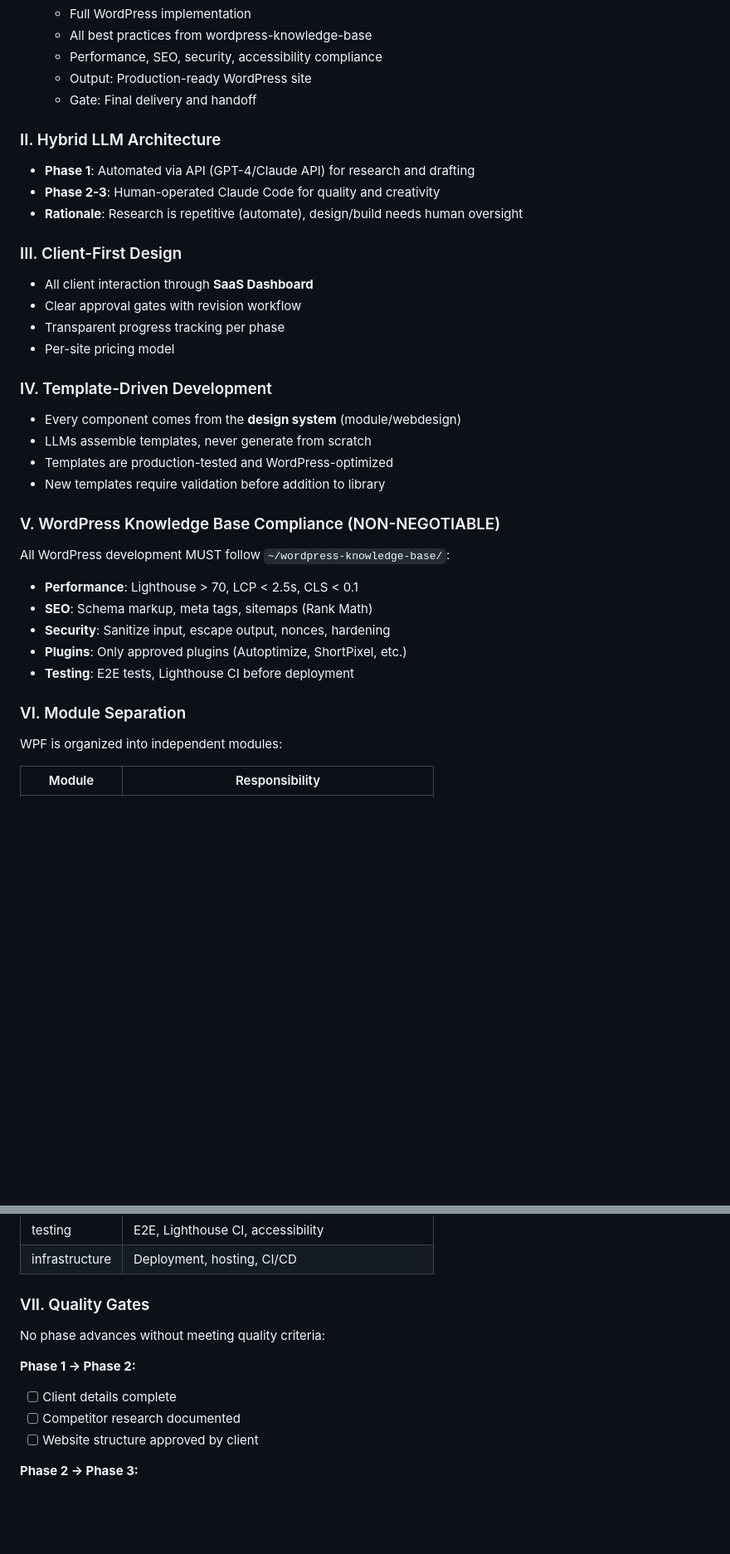
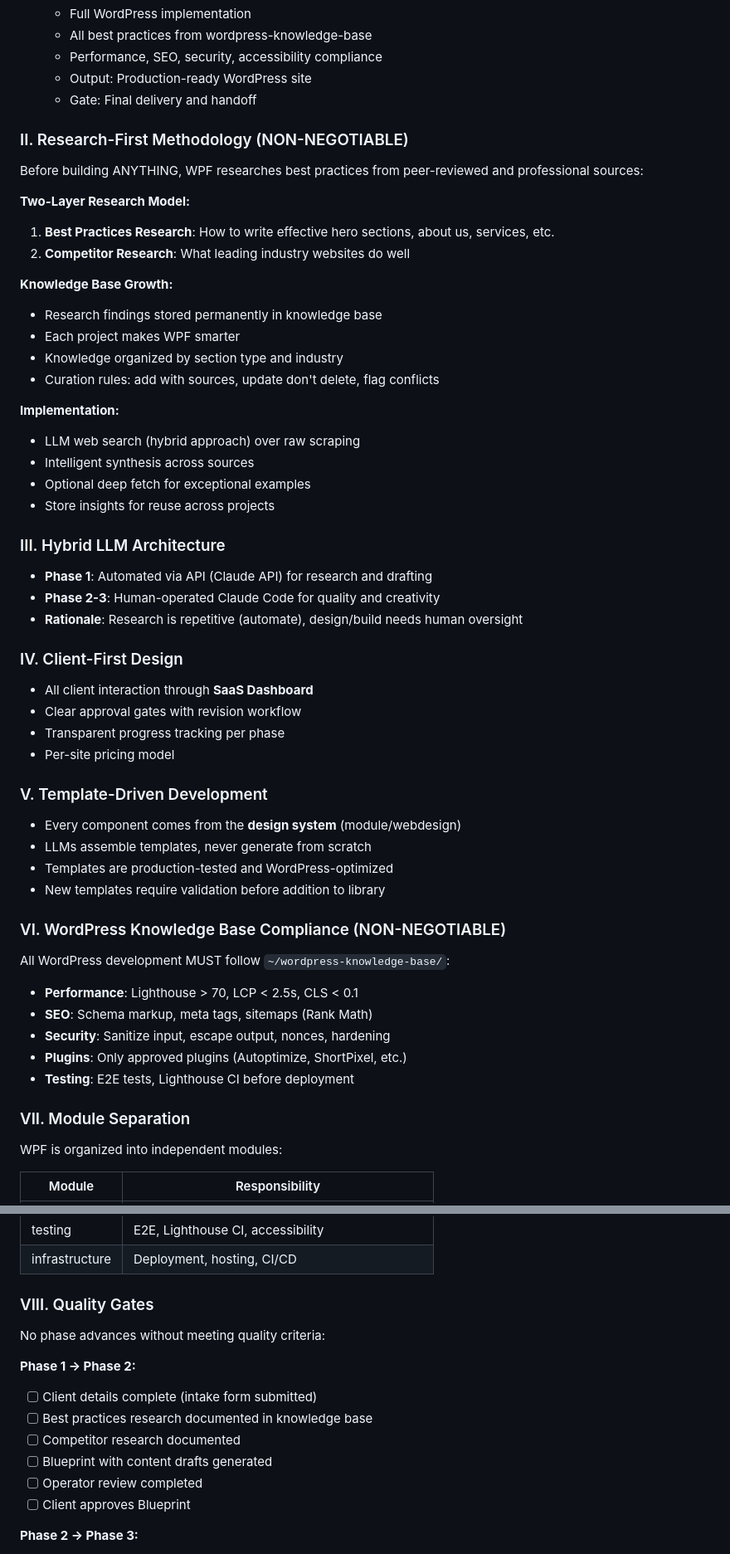
Before and after one commit to PatTDS/wp-site-factory, a Markdown page: .specify/memory/constitution.md, 2 parts joined by grey strips. Shown at 83% size. Drawn GitHub-style; blank space fills up the shorter version.

Commit message:
docs(constitution): add Research-First Methodology principle
Added new constitutional principle II (Research-First Methodology):
- Two-layer research model (best practices + competitors)
- Knowledge base growth strategy
- LLM web search implementation approach

Updated Phase 1 quality gates to include:
- Best practices research documented
- Blueprint with content drafts
- Operator review completed

Renumbered subsequent principles (III-VIII).
Version: 1.0.0 → 1.1.0

🤖 Generated with [Claude Code](https://claude.com/claude-code)

Co-Authored-By: Claude <noreply@anthropic.com>

```diff
--- a/.specify/memory/constitution.md
+++ b/.specify/memory/constitution.md
@@ -31,27 +31,47 @@ Every website project MUST pass through three sequential phases with client appr
    - Output: Production-ready WordPress site
    - Gate: Final delivery and handoff
 
-### II. Hybrid LLM Architecture
+### II. Research-First Methodology (NON-NEGOTIABLE)
 
-- **Phase 1**: Automated via API (GPT-4/Claude API) for research and drafting
+Before building ANYTHING, WPF researches best practices from peer-reviewed and professional sources:
+
+**Two-Layer Research Model:**
+1. **Best Practices Research**: How to write effective hero sections, about us, services, etc.
+2. **Competitor Research**: What leading industry websites do well
+
+**Knowledge Base Growth:**
+- Research findings stored permanently in knowledge base
+- Each project makes WPF smarter
+- Knowledge organized by section type and industry
+- Curation rules: add with sources, update don't delete, flag conflicts
+
+**Implementation:**
+- LLM web search (hybrid approach) over raw scraping
+- Intelligent synthesis across sources
+- Optional deep fetch for exceptional examples
+- Store insights for reuse across projects
+
+### III. Hybrid LLM Architecture
+
+- **Phase 1**: Automated via API (Claude API) for research and drafting
 - **Phase 2-3**: Human-operated Claude Code for quality and creativity
 - **Rationale**: Research is repetitive (automate), design/build needs human oversight
 
-### III. Client-First Design
+### IV. Client-First Design
 
 - All client interaction through **SaaS Dashboard**
 - Clear approval gates with revision workflow
 - Transparent progress tracking per phase
 - Per-site pricing model
 
-### IV. Template-Driven Development
+### V. Template-Driven Development
 
 - Every component comes from the **design system** (module/webdesign)
 - LLMs assemble templates, never generate from scratch
 - Templates are production-tested and WordPress-optimized
 - New templates require validation before addition to library
 
-### V. WordPress Knowledge Base Compliance (NON-NEGOTIABLE)
+### VI. WordPress Knowledge Base Compliance (NON-NEGOTIABLE)
 
 All WordPress development MUST follow `~/wordpress-knowledge-base/`:
 
@@ -61,7 +81,7 @@ All WordPress development MUST follow `~/wordpress-knowledge-base/`:
 - **Plugins**: Only approved plugins (Autoptimize, ShortPixel, etc.)
 - **Testing**: E2E tests, Lighthouse CI before deployment
 
-### VI. Module Separation
+### VII. Module Separation
 
 WPF is organized into independent modules:
 
@@ -78,14 +98,17 @@ WPF is organized into independent modules:
 | testing | E2E, Lighthouse CI, accessibility |
 | infrastructure | Deployment, hosting, CI/CD |
 
-### VII. Quality Gates
+### VIII. Quality Gates
 
 No phase advances without meeting quality criteria:
 
 **Phase 1 → Phase 2:**
-- [ ] Client details complete
+- [ ] Client details complete (intake form submitted)
+- [ ] Best practices research documented in knowledge base
 - [ ] Competitor research documented
-- [ ] Website structure approved by client
+- [ ] Blueprint with content drafts generated
+- [ ] Operator review completed
+- [ ] Client approves Blueprint
 
 **Phase 2 → Phase 3:**
 - [ ] HTML preview matches approved structure
```
Also changed, not shown: other parts of .specify/memory/constitution.md (+1 -1 lines).
